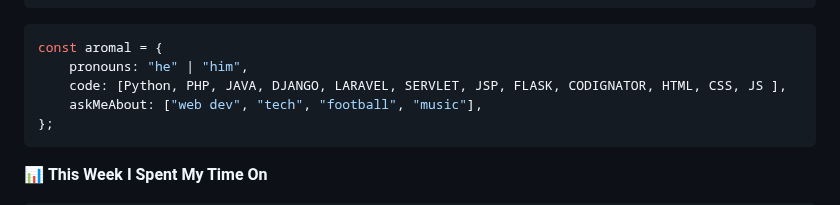
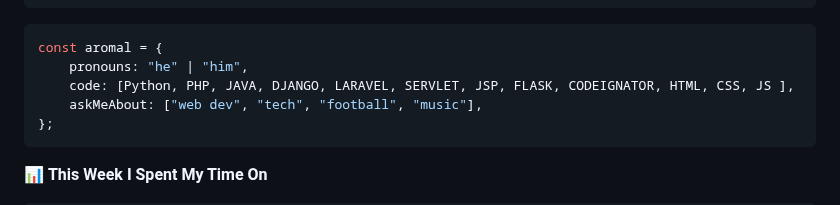
Before and after one commit to AromalShaji/AromalShaji, a Markdown page: README.md, the part around the change. Drawn GitHub-style.

````diff
--- a/README.md
+++ b/README.md
@@ -54,7 +54,7 @@ aromalshaji@github:~$ dev
 ```javascript
 const aromal = {
     pronouns: "he" | "him",
-    code: [Python, PHP, JAVA, DJANGO, LARAVEL, SERVLET, JSP, FLASK, CODIGNATOR, HTML, CSS, JS ],
+    code: [Python, PHP, JAVA, DJANGO, LARAVEL, SERVLET, JSP, FLASK, CODEIGNATOR, HTML, CSS, JS ],
     askMeAbout: ["web dev", "tech", "football", "music"],
 };
 ```
````
